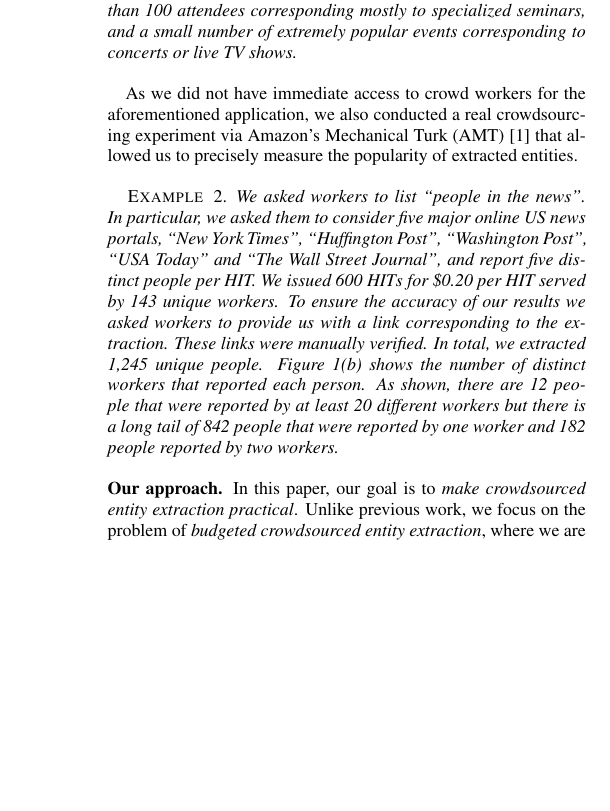
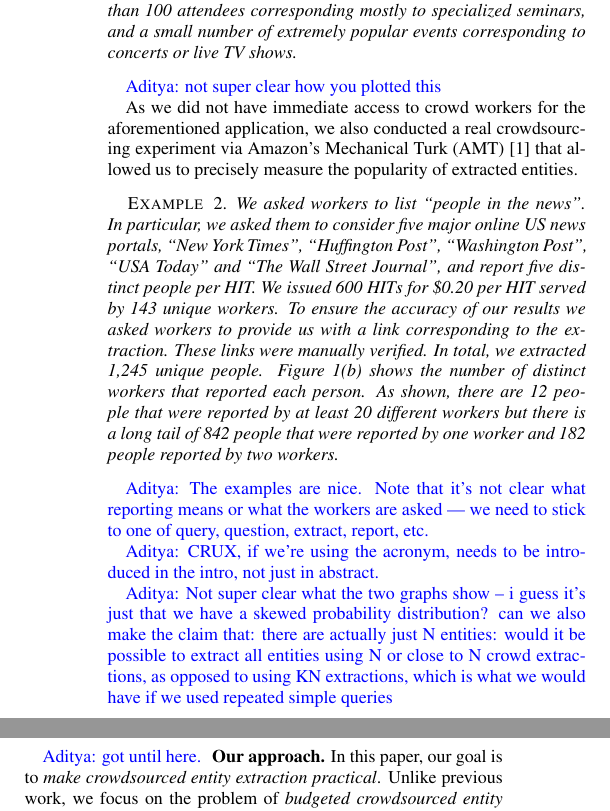
Before and after one commit to thodrek/CrowdGatheKDD, a LaTeX paper (crowd_hierarchies_kdd.tex, which reads sections/intro_new.tex): part of one column of page 2 of 12 before the commit and two parts of the columns of page 2 of 12 after it, the two joined at a grey line, cut so that both start at the same text, the shorter picture padded with empty space. Compiled offline with pdfLaTeX.

Commit message:
changes to intro

```diff
--- a/sections/intro_new.tex
+++ b/sections/intro_new.tex
@@ -79,12 +79,29 @@ The situation only becomes worse when entities follow a skewed, long tail {\em p
 First, we consider Eventbrite~(\url{www.eventbrite.com}), an online event aggregator, that relies on crowdsourcing to compile a directory of events with detailed information about the location, type, date and category of each event. We collected a dataset via Eventbrite's API with events of 19 different categories from 63 different countries over a time period of 31 days. To measure the popularity of each event we use as a surrogate the number of attendees that registered for a specific event via Eventbrite.  In \Cref{fig:eventPop} we plot the number of registered attendees for different events grouping together events that had the same number of attendees. As shown, there is a large number of events with less than 100 attendees corresponding mostly to specialized seminars, and a small number of extremely popular events corresponding to concerts or live TV shows.
 \end{example}
 
+\agp{not super clear how you plotted this}
+
 As we did not have immediate access to crowd workers for the aforementioned application, we also conducted a real crowdsourcing experiment via Amazon's Mechanical Turk (AMT)~\cite{mturk} that allowed us to precisely measure the popularity of extracted entities.
 
 \begin{example}
 We asked workers to list ``people in the news''. In particular, we asked them to consider five major online US news portals, ``New York Times'', ``Huffington Post'', ``Washington Post'', ``USA  Today'' and ``The Wall Street Journal'', and report five distinct people per HIT. We issued 600 HITs for \$0.20 per HIT served by 143 unique workers. To ensure the accuracy of our results we asked workers to provide us with a link corresponding to the extraction. These links were manually verified.  In total, we extracted 1,245 unique people. \Cref{fig:amtPop} shows the number of distinct workers that reported each person. As shown, there are 12 people that were reported by at least 20 different workers but there is a long tail of 842 people that were reported by one worker and 182 people reported by two workers.
 \end{example}
 
+\agp{The examples are nice. Note that it's not clear what reporting means or
+what the workers are asked ---
+we need to stick to one of query, question, extract, report, etc.}
+
+\agp{CRUX, if we're using the acronym, needs to be introduced in the intro,
+not just in abstract.}
+
+\agp{Not super clear what the two graphs show -- i guess it's just that
+we have a skewed probability distribution?
+can we also make the claim that:
+there are actually just N entities:
+would it be possible to extract all entities using N or close to N crowd extractions, as opposed to using KN extractions, which is
+what we would have if we used repeated simple queries}
+
+\agp{got until here. }
 \noindent\textbf{Our approach.} In this paper, our goal is to {\em make crowdsourced entity extraction practical}. Unlike previous work, we focus on the problem of {\em budgeted crowdsourced entity extraction}, where we are given a budget and we want to maximize the number of retrieved entities; we believe this is a more practical goal, instead of the goal of retrieving all entities.  Effectively our goal is to minimize the total cost spent on duplicate extractions and maximize the total number of extracted entities. To do so, we focus on entity extraction over {\em structured domains}, i.e., domains that can be fully described by a collection of attributes, each potentially exhibiting hierarchical structure, and demonstrate how exploiting the domain's structure can help us achieve the aforementioned goal. We point out that often the structure of domains in practical applications is already known by design. For example, Eventbrite categorizes extracted events based on a location taxonomy, an event type and their date.
 
 Leveraging this structure we use a much richer space of crowd queries, thus, we avoid issuing the same query repeatedly. More precisely, if we view the structured data domain as a \emph{partially ordered set} (poset), then each query can be mapped to a node in the graph describing its topology. This allows for more targeted queries, e.g., ``list an electro-swing concert in Greece'', and enables us to explore a larger space of entities effectively by focusing on diverse and potentially disjoint groups of entities. Moreover, we extend typical crowd queries to also include an {\em exclude list}, e.g., ``list an electro-swing concert in Greece that is not by Parov Stelar''. Both aforementioned approaches allow us to effectively reduce the number of duplicate extractions and enable us to extract more entities from the underlying domain (see \Cref{sec:exps}).
```
